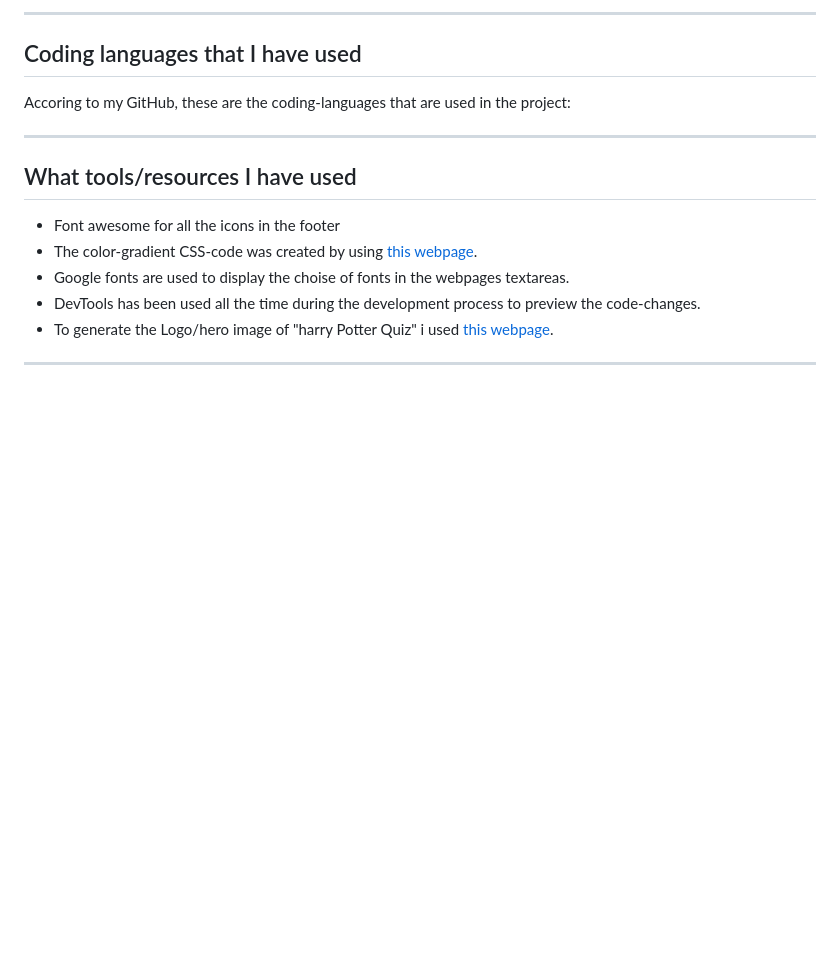
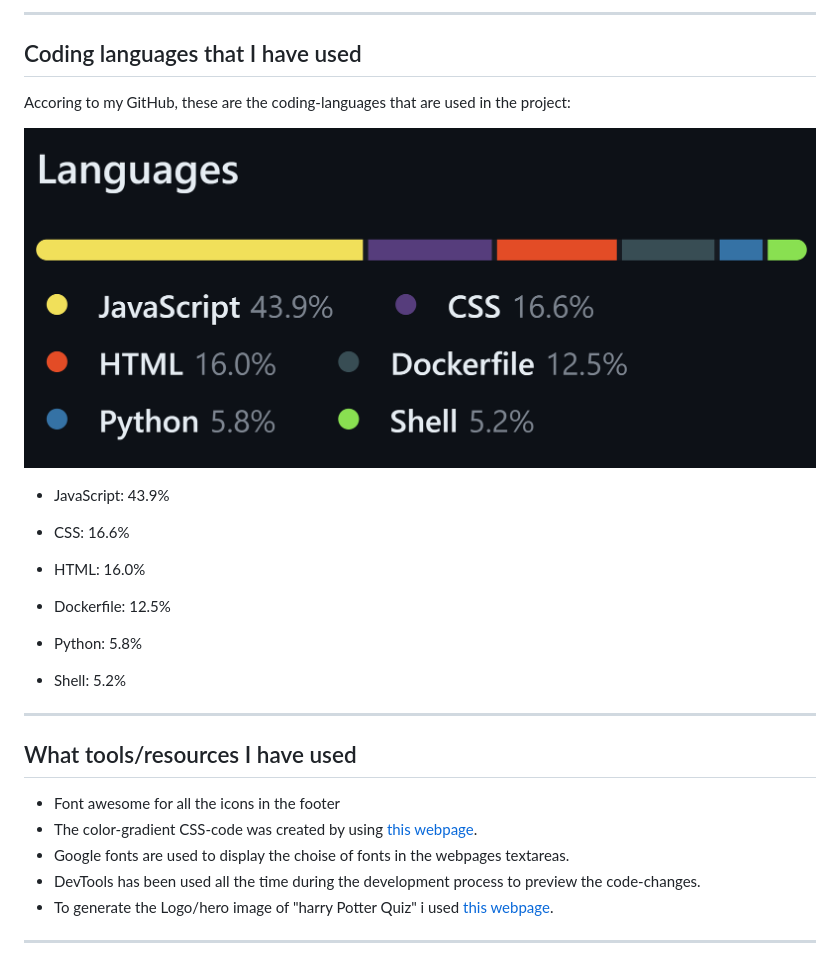
Before and after one commit to markohautala/portfolio-project-2, a Markdown page: README.md, the part around the change printed below. GitHub-like rendering; pictures changed too: assets/images/languages.png (added); blank space fills up the shorter version.

Commit message:
updates added to the readme and images added to the new images folder and then added to the readme

```diff
--- a/README.md
+++ b/README.md
@@ -12,6 +12,20 @@
 ## Coding languages that I have used
 
 Accoring to my GitHub, these are the coding-languages that are used in the project:
+
+<p align="center"><img src="assets/images/languages.png" alt="programming languages" 800"/></p>
+
+- JavaScript: 43.9%
+
+- CSS: 16.6%
+
+- HTML: 16.0%
+
+- Dockerfile: 12.5%
+
+- Python: 5.8%
+
+- Shell: 5.2%
 
 <hr>
 
```
Also changed, not shown: other parts of README.md (+10 -0 lines), assets/images/responsive.png (added).
